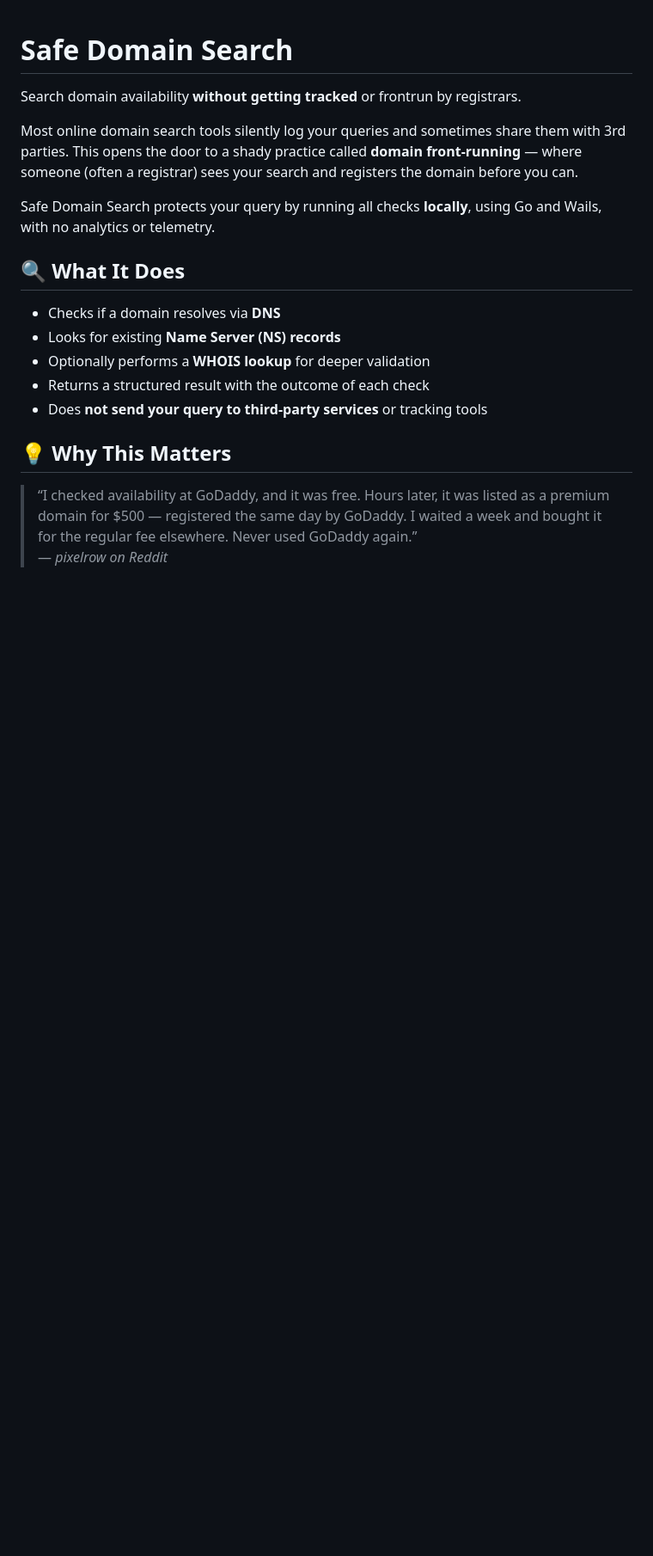
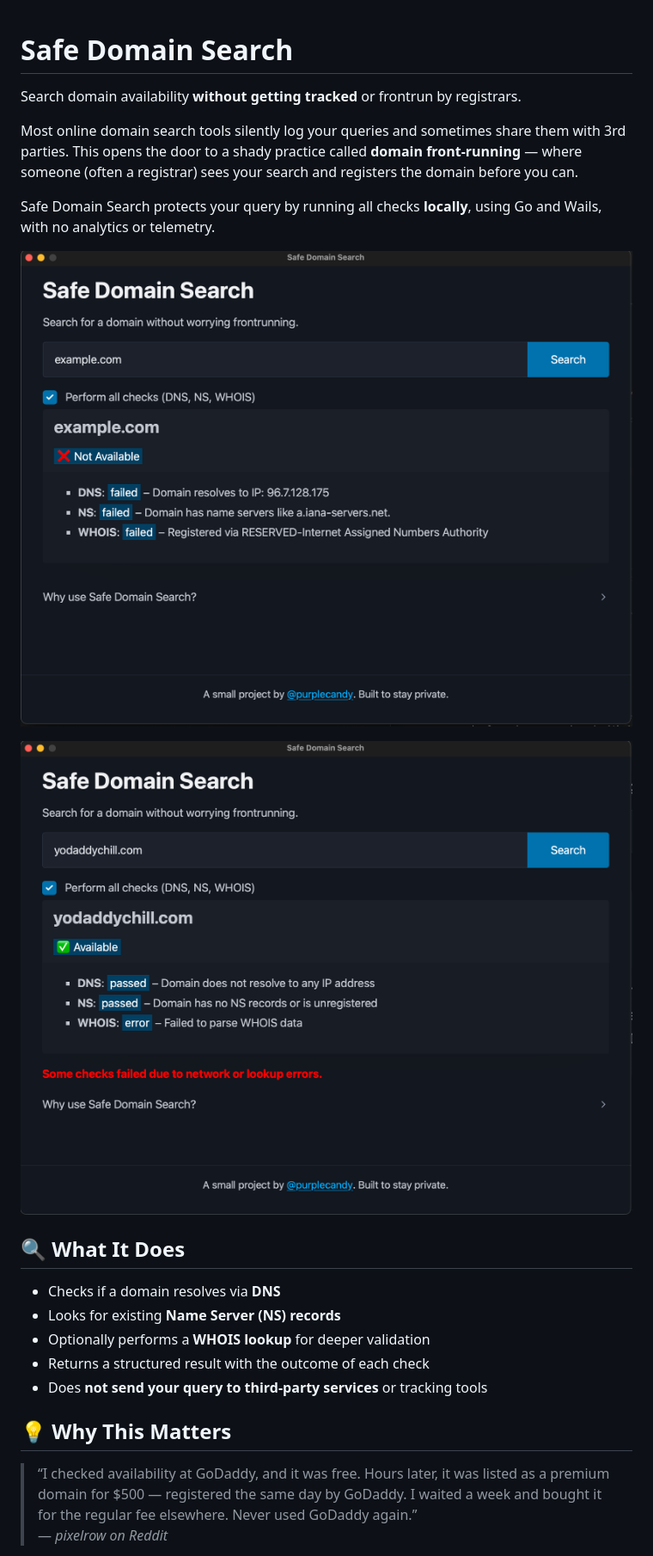
Before and after one commit to purplecandy/safe-domain-search, a Markdown page: README.md, the part around the change. Shown: that part at 86% size. GitHub-like rendering; pictures changed too: screenshot-failed.png (added), screenshot-success.png (added); blank space fills up the shorter version.

```diff
--- a/README.md
+++ b/README.md
@@ -5,6 +5,10 @@ Search domain availability **without getting tracked** or frontrun by registrars
 Most online domain search tools silently log your queries and sometimes share them with 3rd parties. This opens the door to a shady practice called **domain front-running** — where someone (often a registrar) sees your search and registers the domain before you can.
 
 Safe Domain Search protects your query by running all checks **locally**, using Go and Wails, with no analytics or telemetry.
+
+![Not Available Screenshot](screenshot-failed.png)
+
+![Available Screenshot](screenshot-success.png)
 
 ## 🔍 What It Does
 
```
